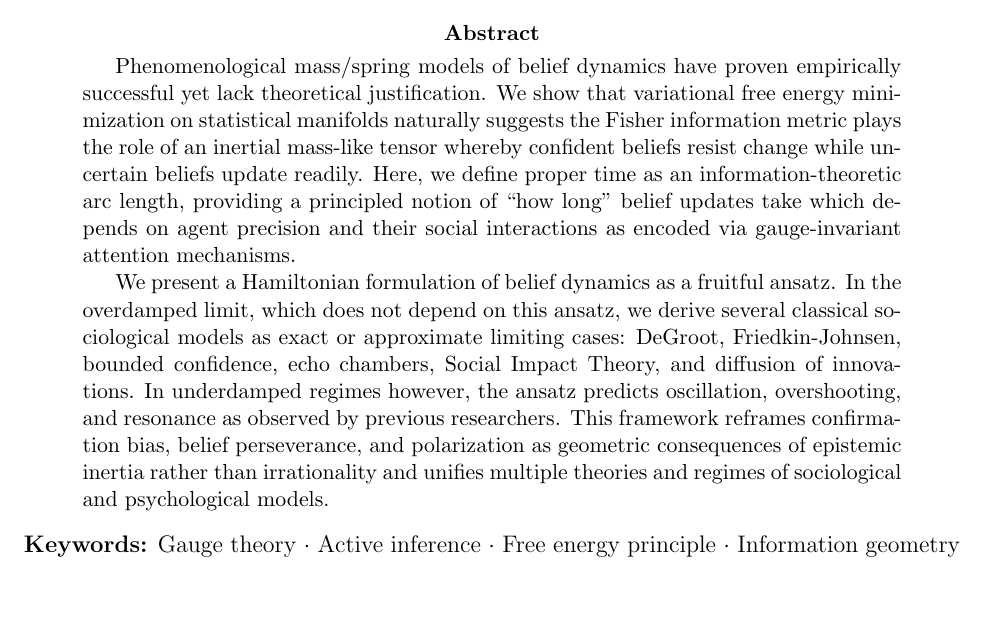
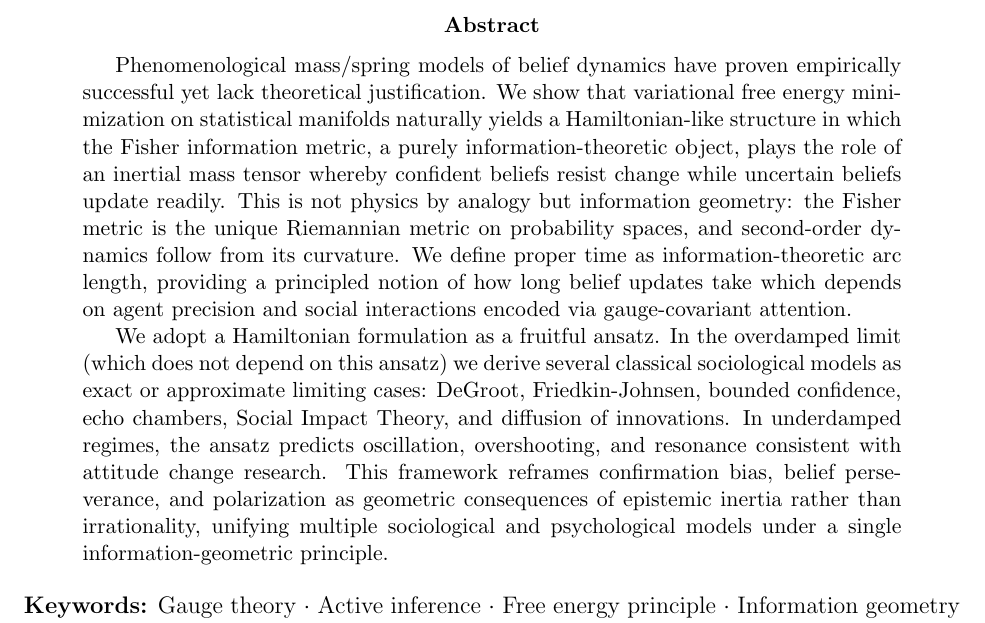
Before and after one commit to cdenn016/Sociology-Psychology-Epistemic-Inertia, a LaTeX paper (belief_inertia_unified.tex): part of page 1 of 53 before the commit and part of page 1 of 54 after it, cut so that both start at the same text, the shorter picture padded with empty space. Compiled offline with pdfLaTeX.

Commit message:
Update belief_inertia_unified.tex

```diff
--- a/belief_inertia_unified.tex
+++ b/belief_inertia_unified.tex
@@ -37,11 +37,26 @@ Robert C. Dennis\\
 \begin{document}
 \maketitle
 
-
 \begin{abstract}
-Phenomenological mass/spring models of belief dynamics have proven empirically successful yet lack theoretical justification. We show that variational free energy minimization on statistical manifolds naturally suggests the Fisher information metric plays the role of an inertial mass-like tensor whereby confident beliefs resist change while uncertain beliefs update readily. Here, we define proper time as an information-theoretic arc length, providing a principled notion of ``how long'' belief updates take which depends on agent precision and their social interactions as encoded via gauge-invariant attention mechanisms.
-
-We present a Hamiltonian formulation of belief dynamics as a fruitful ansatz. In the overdamped limit, which does not depend on this ansatz, we derive several classical sociological models as exact or approximate limiting cases: DeGroot, Friedkin-Johnsen, bounded confidence, echo chambers, Social Impact Theory, and diffusion of innovations. In underdamped regimes however, the ansatz predicts oscillation, overshooting, and resonance as observed by previous researchers. This framework reframes confirmation bias, belief perseverance, and polarization as geometric consequences of epistemic inertia rather than irrationality and unifies multiple theories and regimes of sociological and psychological models.
+Phenomenological mass/spring models of belief dynamics have proven empirically
+successful yet lack theoretical justification. We show that variational free
+energy minimization on statistical manifolds naturally yields a Hamiltonian-like
+structure in which the Fisher information metric, a purely information-theoretic
+object, plays the role of an inertial mass tensor whereby confident beliefs resist change while uncertain beliefs update readily. This is not physics by analogy but
+information geometry: the Fisher metric is the unique Riemannian metric on probability spaces, and second-order dynamics follow from its curvature. We define proper time as information-theoretic arc length, providing a principled notion of
+how long belief updates take which depends on agent precision and social
+interactions encoded via gauge-covariant attention.
+
+We adopt a Hamiltonian formulation as a fruitful ansatz. In the overdamped
+limit (which does not depend on this ansatz) we derive several classical
+sociological models as exact or approximate limiting cases: DeGroot,
+Friedkin-Johnsen, bounded confidence, echo chambers, Social Impact Theory,
+and diffusion of innovations. In underdamped regimes, the ansatz predicts
+oscillation, overshooting, and resonance consistent with attitude change
+research. This framework reframes confirmation bias, belief perseverance,
+and polarization as geometric consequences of epistemic inertia rather than
+irrationality, unifying multiple sociological and psychological models under
+a single information-geometric principle.
 \end{abstract}
 
 
```
